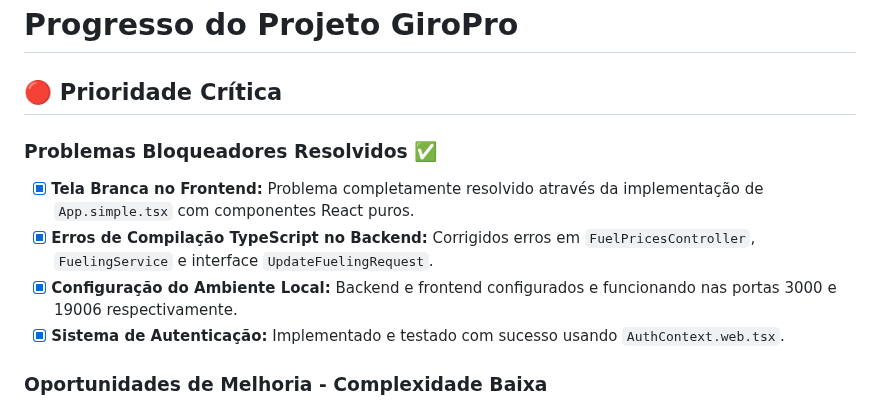
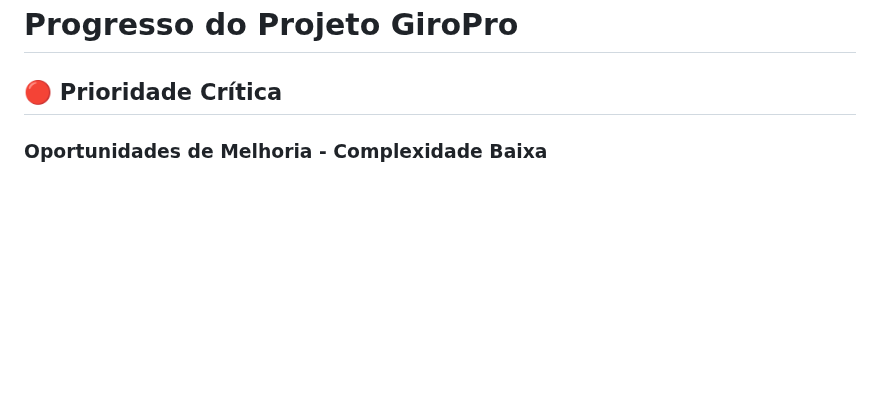
Before and after one commit to fwagnersilva/GiroPro, a Markdown page: docs/03_explicacoes/09_progresso.md, the part around one of its changes. Rendered like a GitHub page; blank space fills up the shorter version.

```diff
--- a/docs/03_explicacoes/09_progresso.md
+++ b/docs/03_explicacoes/09_progresso.md
@@ -1,13 +1,6 @@
 # Progresso do Projeto GiroPro
 
 ## 🔴 Prioridade Crítica
-
-### Problemas Bloqueadores Resolvidos ✅
-
-- [x] **Tela Branca no Frontend:** Problema completamente resolvido através da implementação de `App.simple.tsx` com componentes React puros.
-- [x] **Erros de Compilação TypeScript no Backend:** Corrigidos erros em `FuelPricesController`, `FuelingService` e interface `UpdateFuelingRequest`.
-- [x] **Configuração do Ambiente Local:** Backend e frontend configurados e funcionando nas portas 3000 e 19006 respectivamente.
-- [x] **Sistema de Autenticação:** Implementado e testado com sucesso usando `AuthContext.web.tsx`.
 
 ### Oportunidades de Melhoria - Complexidade Baixa
 
```
Also changed, not shown: other parts of docs/03_explicacoes/09_progresso.md (+0 -45 lines).
